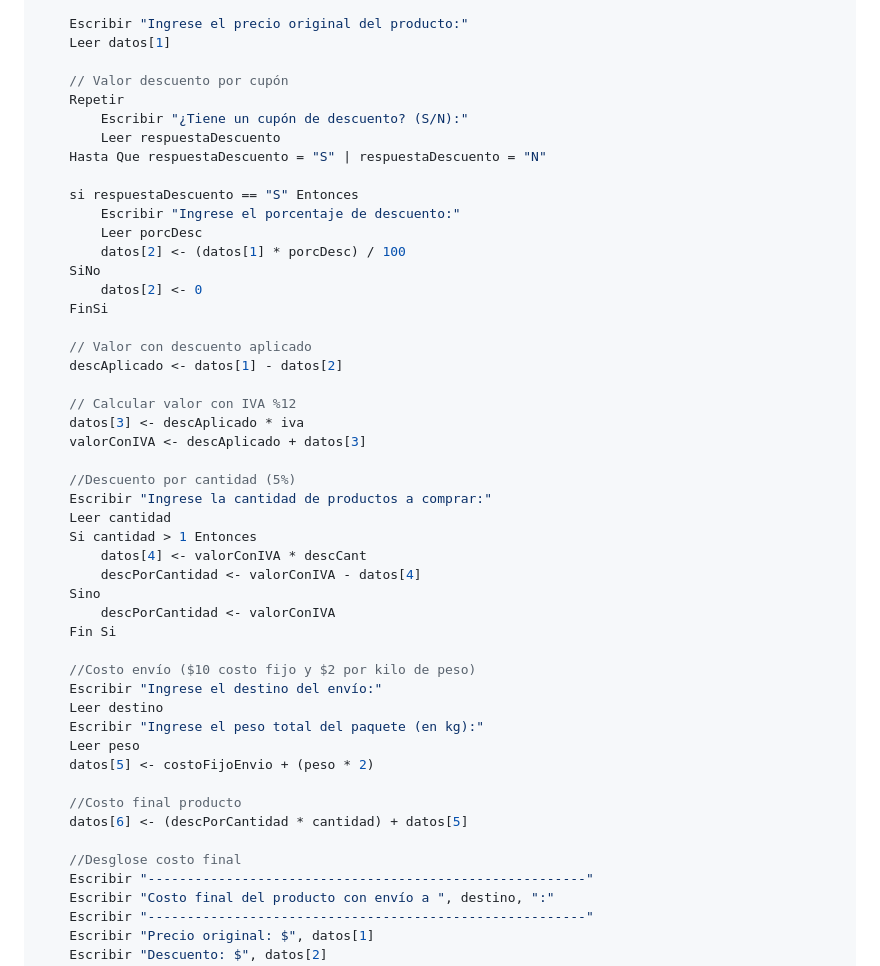
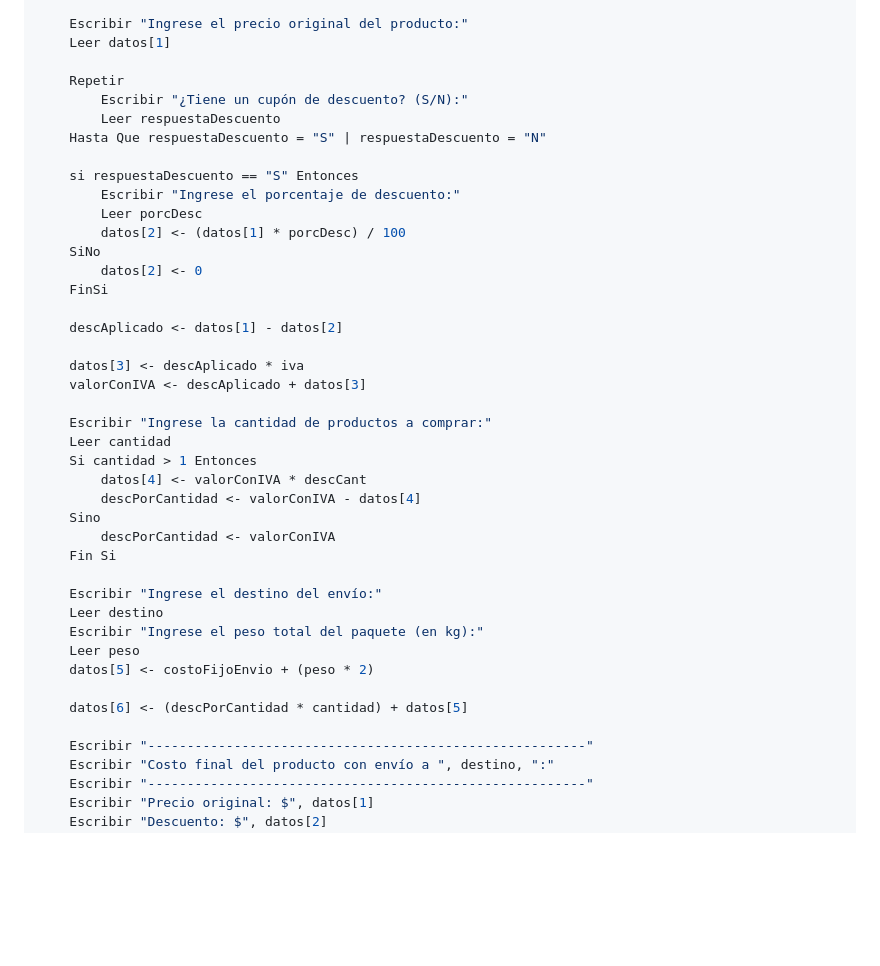
Before and after one commit to Eir-ND/BCUDD, a Markdown page: README.md, the part around the change. Rendered like a GitHub page; blank space fills up the shorter version.

```diff
--- a/README.md
+++ b/README.md
@@ -158,7 +158,6 @@ Algoritmo ControlCosto
 	Escribir "Ingrese el precio original del producto:"
 	Leer datos[1]
 
-	// Valor descuento por cupón
 	Repetir
 		Escribir "¿Tiene un cupón de descuento? (S/N):"
 		Leer respuestaDescuento
@@ -172,14 +171,11 @@ Algoritmo ControlCosto
 		datos[2] <- 0
 	FinSi
 
-	// Valor con descuento aplicado
 	descAplicado <- datos[1] - datos[2]
 
-	// Calcular valor con IVA %12
 	datos[3] <- descAplicado * iva
 	valorConIVA <- descAplicado + datos[3]
 
-	//Descuento por cantidad (5%)
 	Escribir "Ingrese la cantidad de productos a comprar:"
     Leer cantidad
     Si cantidad > 1 Entonces
@@ -189,17 +185,14 @@ Algoritmo ControlCosto
         descPorCantidad <- valorConIVA
     Fin Si
 
-	//Costo envío ($10 costo fijo y $2 por kilo de peso)
 	Escribir "Ingrese el destino del envío:"
     Leer destino
     Escribir "Ingrese el peso total del paquete (en kg):"
     Leer peso
     datos[5] <- costoFijoEnvio + (peso * 2)
 
-	//Costo final producto
 	datos[6] <- (descPorCantidad * cantidad) + datos[5]
 
-	//Desglose costo final
 	Escribir "--------------------------------------------------------"
 	Escribir "Costo final del producto con envío a ", destino, ":"
 	Escribir "--------------------------------------------------------"
```
